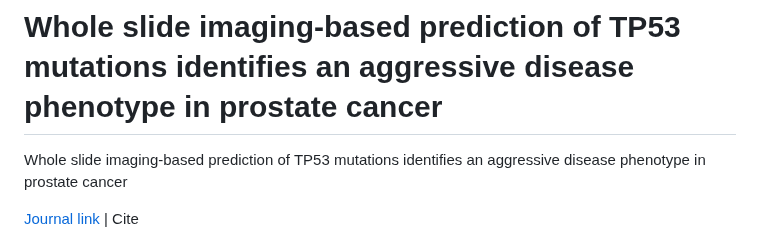
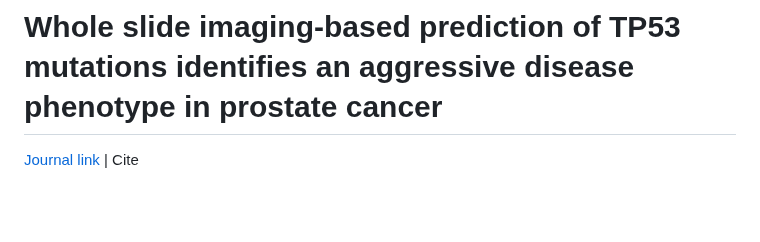
Before and after one commit to mpizurica/WSI_mut, a Markdown page: README.md, the part around the change. Drawn GitHub-style; blank space fills up the shorter version.

```diff
--- a/README.md
+++ b/README.md
@@ -1,6 +1,4 @@
 # Whole slide imaging-based prediction of TP53 mutations identifies an aggressive disease phenotype in prostate cancer
-
-Whole slide imaging-based prediction of TP53 mutations identifies an aggressive disease phenotype in prostate cancer
 
 [Journal link](https://aacrjournals.org/cancerres/article/doi/10.1158/0008-5472.CAN-22-3113/727461/Whole-slide-imaging-based-prediction-of-TP53) | Cite
 
```
